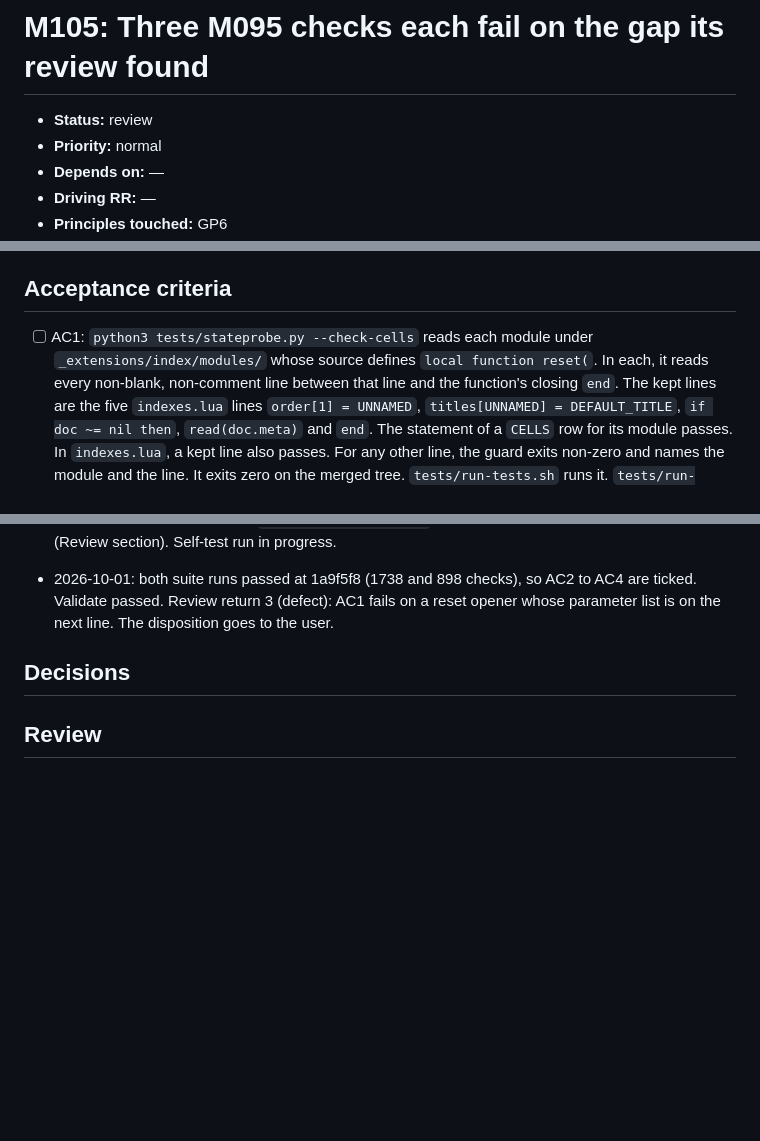
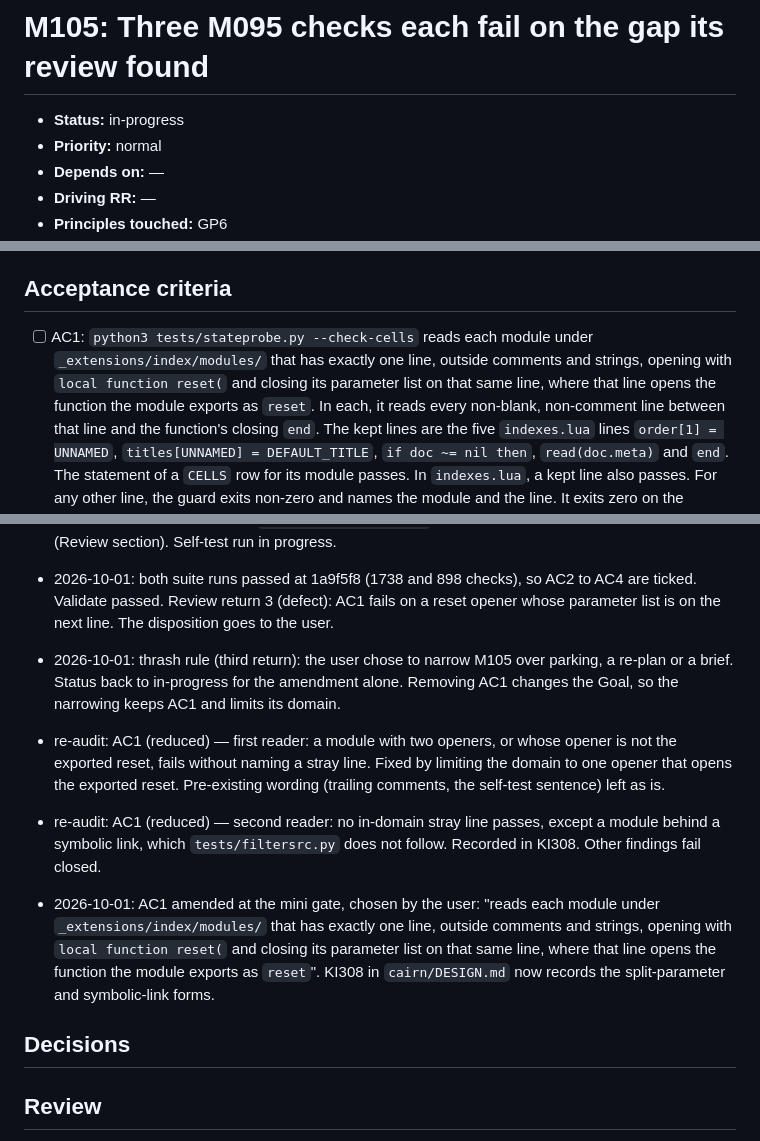
Before and after one commit to jmgirard/quarto-index, a Markdown page: cairn/milestones/M105-m095-check-gaps.md, 3 parts joined by grey strips. Rendered like a GitHub page; blank space fills up the shorter version.

Commit message:
M105: narrow AC1 to one same-line reset opener (thrash disposition); KI308 records the split-parameter and linked-directory forms

```diff
--- a/cairn/milestones/M105-m095-check-gaps.md
+++ b/cairn/milestones/M105-m095-check-gaps.md
@@ -4,7 +4,7 @@
      cairn_validate's <150 over the plan-owned body. -->
 # M105: Three M095 checks each fail on the gap its review found
 
-- **Status:** review
+- **Status:** in-progress
 - **Priority:** normal
 - **Depends on:** —
 - **Driving RR:** —
@@ -44,8 +44,10 @@ probe's output instead of stating a count. The plan gate chose that form.
 ## Acceptance criteria
 
 - [ ] AC1: `python3 tests/stateprobe.py --check-cells` reads each module
-      under `_extensions/index/modules/` whose source defines
-      `local function reset(`. In each, it reads every non-blank, non-comment
+      under `_extensions/index/modules/` that has exactly one line, outside
+      comments and strings, opening with `local function reset(` and
+      closing its parameter list on that same line, where that line opens
+      the function the module exports as `reset`. In each, it reads every non-blank, non-comment
       line between that line and the function's closing `end`. The kept lines
       are the five `indexes.lua` lines `order[1] = UNNAMED`,
       `titles[UNNAMED] = DEFAULT_TITLE`, `if doc ~= nil then`,
@@ -188,6 +190,10 @@ probe's output instead of stating a count. The plan gate chose that form.
 - 2026-10-01: status set to review.
 - 2026-10-01: review run 3 started at 1a9f5f8, branch holding `origin/main`. AC1 not met: the guard does not find a module whose `local function reset(` line has its parameter list on the next line (Review section). Self-test run in progress.
 - 2026-10-01: both suite runs passed at 1a9f5f8 (1738 and 898 checks), so AC2 to AC4 are ticked. Validate passed. Review return 3 (defect): AC1 fails on a reset opener whose parameter list is on the next line. The disposition goes to the user.
+- 2026-10-01: thrash rule (third return): the user chose to narrow M105 over parking, a re-plan or a brief. Status back to in-progress for the amendment alone. Removing AC1 changes the Goal, so the narrowing keeps AC1 and limits its domain.
+- re-audit: AC1 (reduced) — first reader: a module with two openers, or whose opener is not the exported reset, fails without naming a stray line. Fixed by limiting the domain to one opener that opens the exported reset. Pre-existing wording (trailing comments, the self-test sentence) left as is.
+- re-audit: AC1 (reduced) — second reader: no in-domain stray line passes, except a module behind a symbolic link, which `tests/filtersrc.py` does not follow. Recorded in KI308. Other findings fail closed.
+- 2026-10-01: AC1 amended at the mini gate, chosen by the user: "reads each module under `_extensions/index/modules/` that has exactly one line, outside comments and strings, opening with `local function reset(` and closing its parameter list on that same line, where that line opens the function the module exports as `reset`". KI308 in `cairn/DESIGN.md` now records the split-parameter and symbolic-link forms.
 
 ## Decisions
 
```
Also changed, not shown: cairn/DESIGN.md (+7 -4 lines), cairn/ROADMAP.md (+1 -1 lines).
